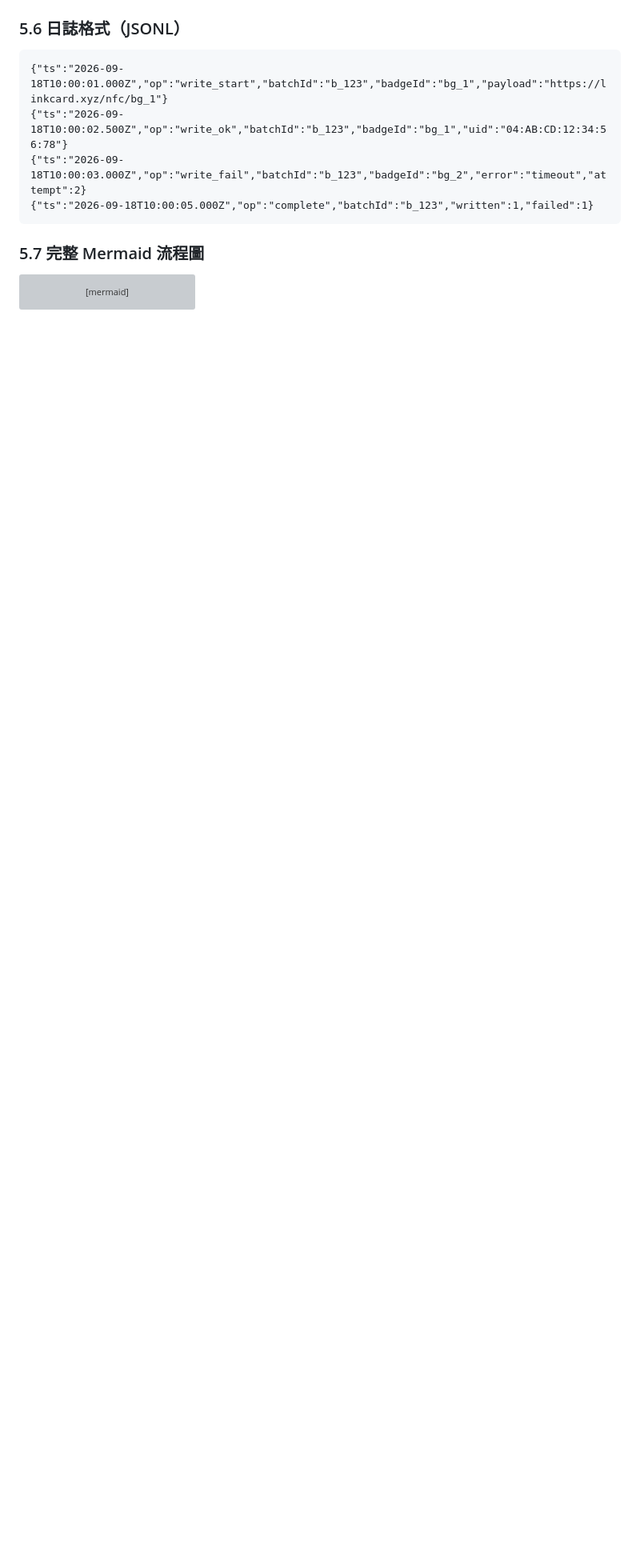
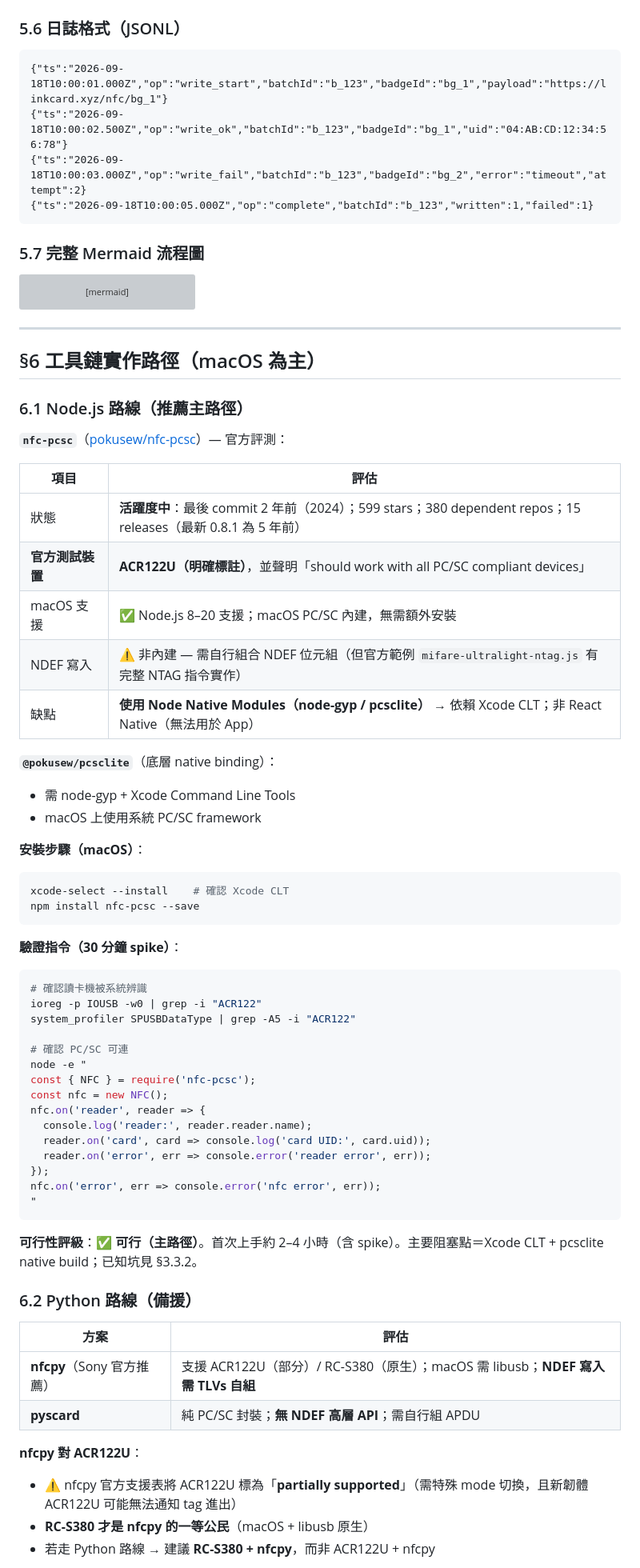
Before and after one commit to Chonwai/NFC_LinkCard_Event_Admin_App_Expo, a Markdown page: docs/research/14-nfc-hardware-and-batch-write-research.md, the part around one of its changes. Shown at 80% size. Rendered like a GitHub page; blank space fills up the shorter version; grey boxes are pictures that could not be loaded.

Commit message:
docs(research): add §6 toolchain implementation path with macOS spike steps (14/7)

````diff
--- a/docs/research/14-nfc-hardware-and-batch-write-research.md
+++ b/docs/research/14-nfc-hardware-and-batch-write-research.md
@@ -407,3 +407,64 @@ flowchart TD
     C -.CSV.-> D
     L -.庫存/查詢.-> N
 ```
+
+
+---
+
+## §6 工具鏈實作路徑（macOS 為主）
+
+### 6.1 Node.js 路線（推薦主路徑）
+
+**`nfc-pcsc`**（[pokusew/nfc-pcsc](https://github.com/pokusew/nfc-pcsc)）— 官方評測：
+
+| 項目 | 評估 |
+| --- | --- |
+| 狀態 | **活躍度中**：最後 commit 2 年前（2024）；599 stars；380 dependent repos；15 releases（最新 0.8.1 為 5 年前） |
+| **官方測試裝置** | **ACR122U（明確標註）**，並聲明「should work with all PC/SC compliant devices」 |
+| macOS 支援 | ✅ Node.js 8–20 支援；macOS PC/SC 內建，無需額外安裝 |
+| NDEF 寫入 | ⚠️ 非內建 — 需自行組合 NDEF 位元組（但官方範例 `mifare-ultralight-ntag.js` 有完整 NTAG 指令實作）|
+| 缺點 | **使用 Node Native Modules（node-gyp / pcsclite）** → 依賴 Xcode CLT；非 React Native（無法用於 App）|
+
+**`@pokusew/pcsclite`**（底層 native binding）：
+- 需 node-gyp + Xcode Command Line Tools
+- macOS 上使用系統 PC/SC framework
+
+**安裝步驟（macOS）**：
+```bash
+xcode-select --install    # 確認 Xcode CLT
+npm install nfc-pcsc --save
+```
+
+**驗證指令（30 分鐘 spike）**：
+```bash
+# 確認讀卡機被系統辨識
+ioreg -p IOUSB -w0 | grep -i "ACR122"
+system_profiler SPUSBDataType | grep -A5 -i "ACR122"
+
+# 確認 PC/SC 可連
+node -e "
+const { NFC } = require('nfc-pcsc');
+const nfc = new NFC();
+nfc.on('reader', reader => {
+  console.log('reader:', reader.reader.name);
+  reader.on('card', card => console.log('card UID:', card.uid));
+  reader.on('error', err => console.error('reader error', err));
+});
+nfc.on('error', err => console.error('nfc error', err));
+"
+```
+
+**可行性評級**：✅ **可行（主路徑）**。首次上手約 2–4 小時（含 spike）。主要阻塞點＝Xcode CLT + pcsclite native build；已知坑見 §3.3.2。
+
+### 6.2 Python 路線（備援）
+
+| 方案 | 評估 |
+| --- | --- |
+| **nfcpy**（Sony 官方推薦）| 支援 ACR122U（部分）/ RC-S380（原生）；macOS 需 libusb；**NDEF 寫入需 TLVs 自組** |
+| **pyscard** | 純 PC/SC 封裝；**無 NDEF 高層 API**；需自行組 APDU |
+
+**nfcpy 對 ACR122U**：
+- ⚠️ nfcpy 官方支援表將 ACR122U 標為「**partially supported**」（需特殊 mode 切換，且新韌體 ACR122U 可能無法通知 tag 進出）
+- **RC-S380 才是 nfcpy 的一等公民**（macOS + libusb 原生）
+- 若走 Python 路線 → 建議 **RC-S380 + nfcpy**，而非 ACR122U + nfcpy
+
````
Also changed, not shown: other parts of docs/research/14-nfc-hardware-and-batch-write-research.md (+26 -0 lines).
